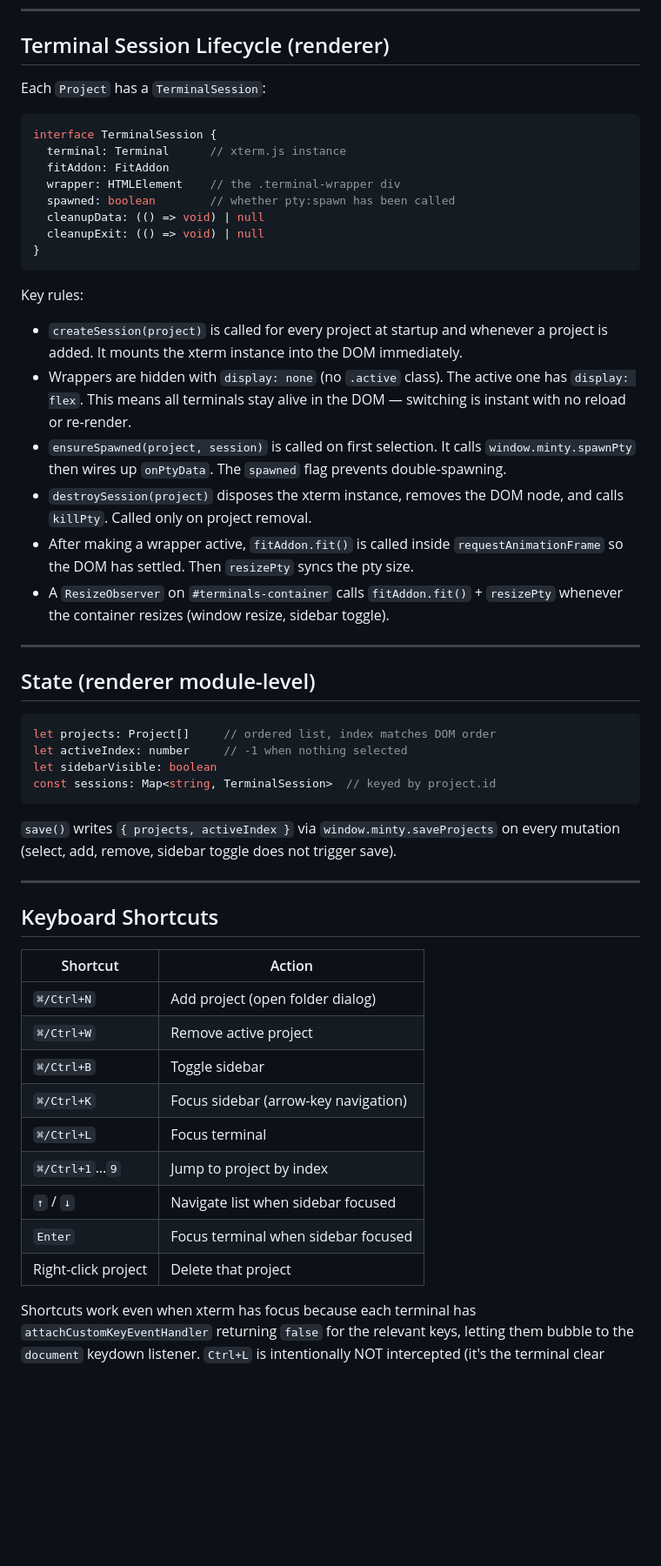
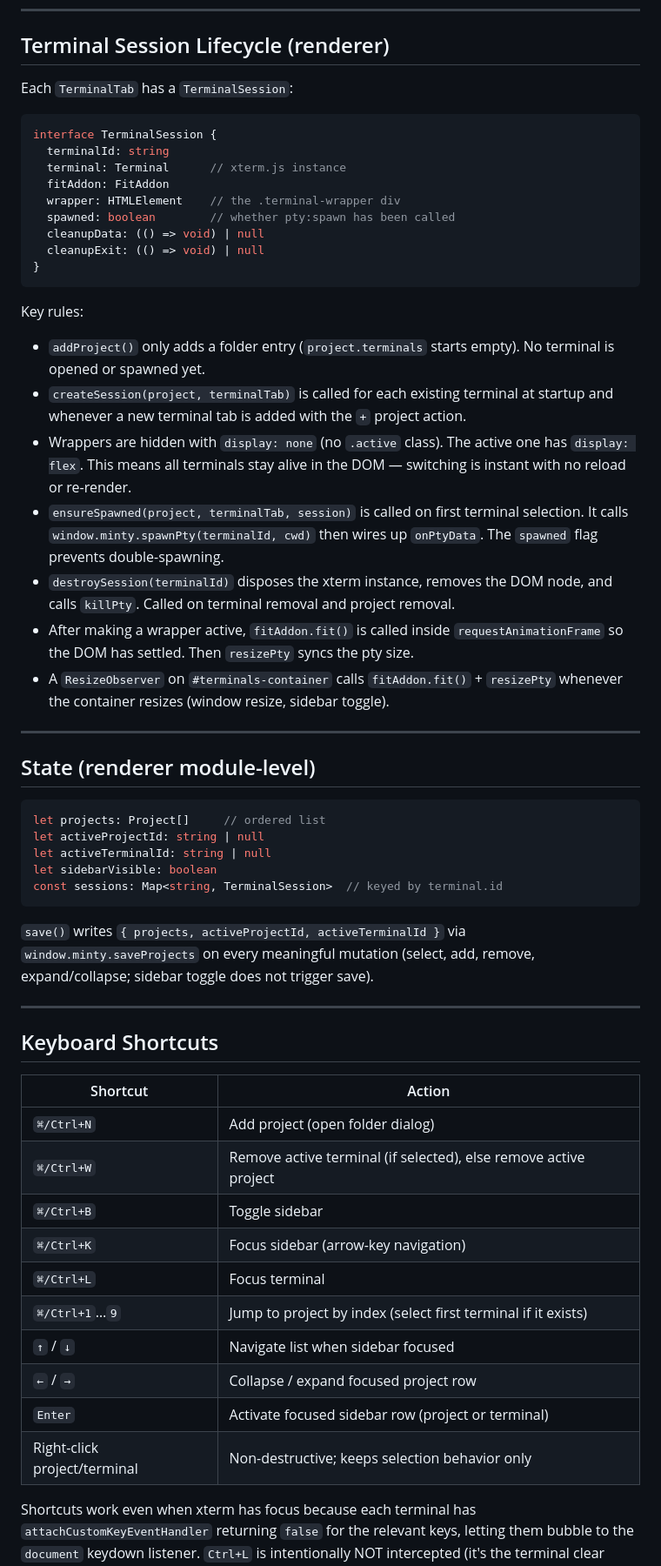
Before and after one commit to delu999/minty, a Markdown page: agents.md, the part around one of its changes. Shown at 87% size. GitHub-like rendering; blank space fills up the shorter version.

````diff
--- a/agents.md
+++ b/agents.md
@@ -118,9 +134,10 @@ a corresponding wrapper in `src/preload.ts` inside the `minty` object.
 
 ## Terminal Session Lifecycle (renderer)
 
-Each `Project` has a `TerminalSession`:
+Each `TerminalTab` has a `TerminalSession`:
 ```typescript
 interface TerminalSession {
+  terminalId: string
   terminal: Terminal      // xterm.js instance
   fitAddon: FitAddon
   wrapper: HTMLElement    // the .terminal-wrapper div
@@ -131,16 +148,18 @@ interface TerminalSession {
 ```
 
 Key rules:
-- `createSession(project)` is called for every project at startup and whenever a
-  project is added. It mounts the xterm instance into the DOM immediately.
+- `addProject()` only adds a folder entry (`project.terminals` starts empty). No
+  terminal is opened or spawned yet.
+- `createSession(project, terminalTab)` is called for each existing terminal at
+  startup and whenever a new terminal tab is added with the `+` project action.
 - Wrappers are hidden with `display: none` (no `.active` class). The active one
   has `display: flex`. This means all terminals stay alive in the DOM — switching
   is instant with no reload or re-render.
-- `ensureSpawned(project, session)` is called on first selection. It calls
-  `window.minty.spawnPty` then wires up `onPtyData`. The `spawned` flag prevents
-  double-spawning.
-- `destroySession(project)` disposes the xterm instance, removes the DOM node,
-  and calls `killPty`. Called only on project removal.
+- `ensureSpawned(project, terminalTab, session)` is called on first terminal
+  selection. It calls `window.minty.spawnPty(terminalId, cwd)` then wires up
+  `onPtyData`. The `spawned` flag prevents double-spawning.
+- `destroySession(terminalId)` disposes the xterm instance, removes the DOM
+  node, and calls `killPty`. Called on terminal removal and project removal.
 - After making a wrapper active, `fitAddon.fit()` is called inside
   `requestAnimationFrame` so the DOM has settled. Then `resizePty` syncs the
   pty size.
@@ -152,14 +171,16 @@ Key rules:
 ## State (renderer module-level)
 
 ```typescript
-let projects: Project[]     // ordered list, index matches DOM order
-let activeIndex: number     // -1 when nothing selected
+let projects: Project[]     // ordered list
+let activeProjectId: string | null
+let activeTerminalId: string | null
 let sidebarVisible: boolean
-const sessions: Map<string, TerminalSession>  // keyed by project.id
+const sessions: Map<string, TerminalSession>  // keyed by terminal.id
 ```
 
-`save()` writes `{ projects, activeIndex }` via `window.minty.saveProjects` on
-every mutation (select, add, remove, sidebar toggle does not trigger save).
+`save()` writes `{ projects, activeProjectId, activeTerminalId }` via
+`window.minty.saveProjects` on every meaningful mutation (select, add, remove,
+expand/collapse; sidebar toggle does not trigger save).
 
 ---
 
@@ -168,14 +189,15 @@ every mutation (select, add, remove, sidebar toggle does not trigger save).
 | Shortcut | Action |
 |---|---|
 | `⌘/Ctrl+N` | Add project (open folder dialog) |
-| `⌘/Ctrl+W` | Remove active project |
+| `⌘/Ctrl+W` | Remove active terminal (if selected), else remove active project |
 | `⌘/Ctrl+B` | Toggle sidebar |
 | `⌘/Ctrl+K` | Focus sidebar (arrow-key navigation) |
 | `⌘/Ctrl+L` | Focus terminal |
-| `⌘/Ctrl+1`…`9` | Jump to project by index |
+| `⌘/Ctrl+1`…`9` | Jump to project by index (select first terminal if it exists) |
 | `↑` / `↓` | Navigate list when sidebar focused |
-| `Enter` | Focus terminal when sidebar focused |
-| Right-click project | Delete that project |
+| `←` / `→` | Collapse / expand focused project row |
+| `Enter` | Activate focused sidebar row (project or terminal) |
+| Right-click project/terminal | Non-destructive; keeps selection behavior only |
 
 Shortcuts work even when xterm has focus because each terminal has
 `attachCustomKeyEventHandler` returning `false` for the relevant keys, letting
````
Also changed, not shown: other parts of agents.md (+23 -7 lines).
